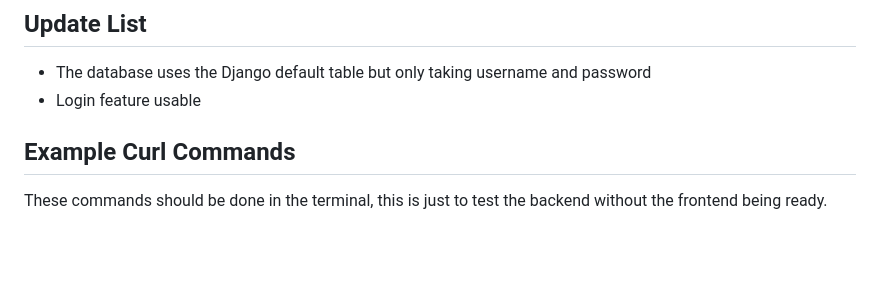
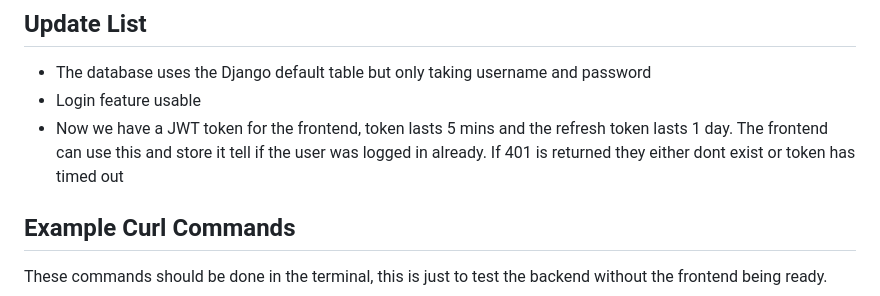
Before and after one commit to ashleyfletcher76/42_transcendence, a Markdown page: README.md, the part around the change. GitHub-like rendering; blank space fills up the shorter version.

Commit message:
Update to the readme update list

```diff
--- a/README.md
+++ b/README.md
@@ -182,6 +182,7 @@ make exec-postgres_db
 ## Update List
 - The database uses the Django default table but only taking username and password
 - Login feature usable
+- Now we have a JWT token for the frontend, token lasts 5 mins and the refresh token lasts 1 day. The frontend can use this and store it tell if the user was logged in already. If 401 is returned they either dont exist or token has timed out
 
 ## Example Curl Commands
 
```
